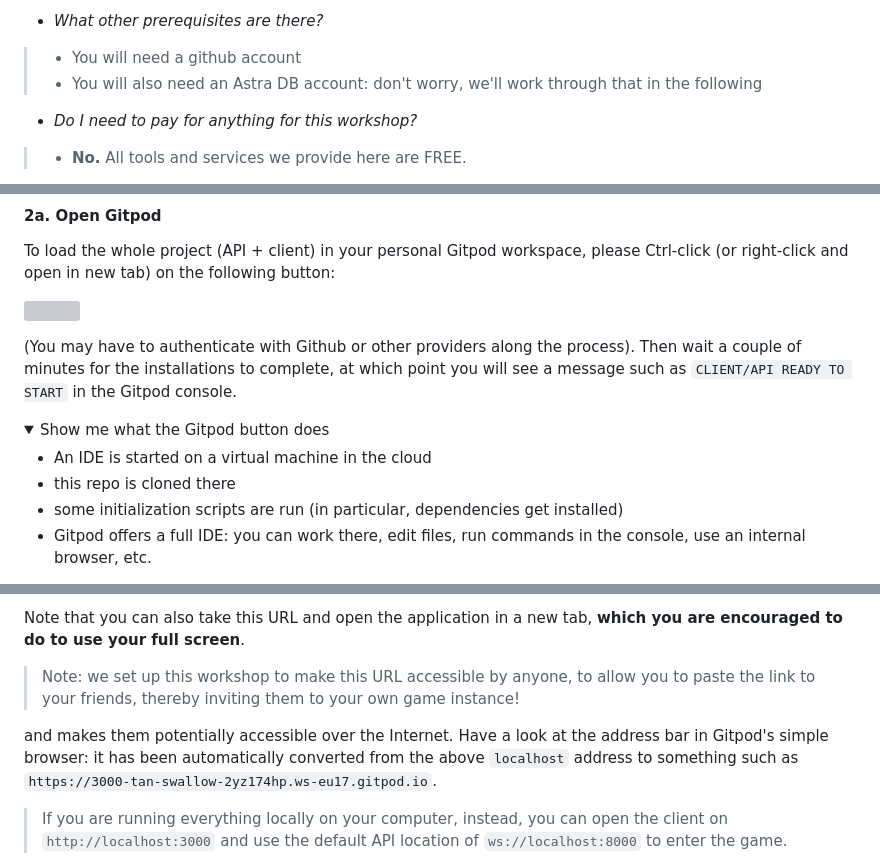
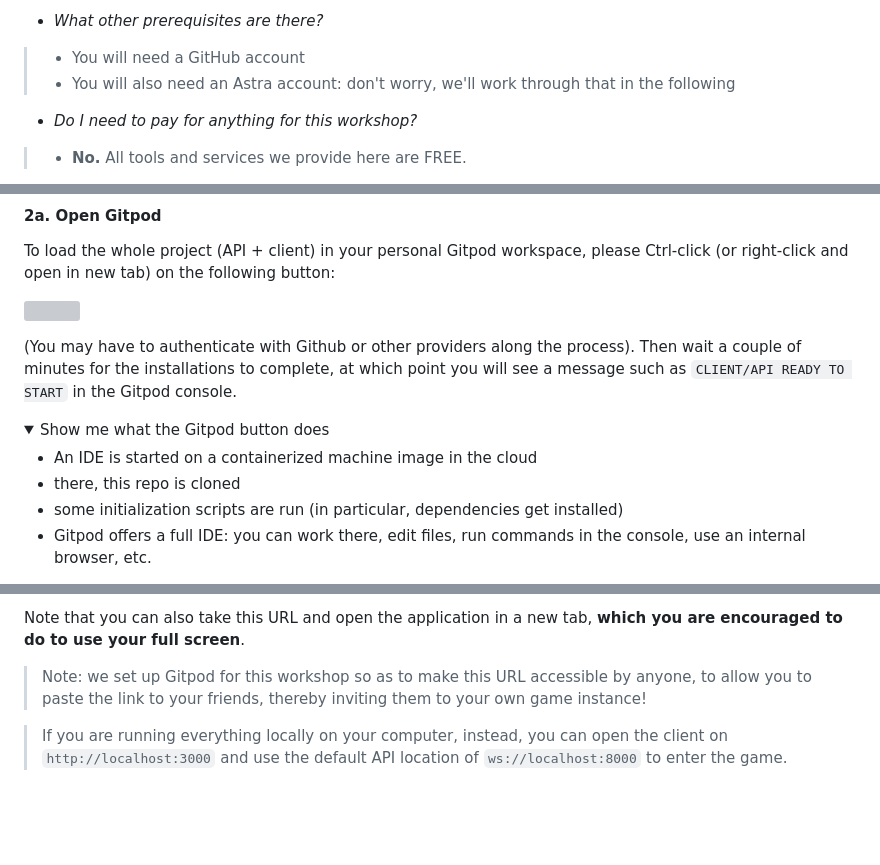
Before and after one commit to datastaxdevs/workshop-streaming-game, a Markdown page: README.md, 3 parts joined by grey strips. Drawn GitHub-style; folded sections open; blank space fills up the shorter version; grey boxes are pictures that could not be loaded.

```diff
--- a/README.md
+++ b/README.md
@@ -40,8 +40,8 @@ A simple multiplayer online game featuring
 > in order to keep on track with the schedule. However, we will do our best to give you the info you need to succeed.
 
 - *What other prerequisites are there?*
-> * You will need a github account
-> * You will also need an Astra DB account: don't worry, we'll work through that in the following
+> * You will need a GitHub account
+> * You will also need an Astra account: don't worry, we'll work through that in the following
 
 - *Do I need to pay for anything for this workshop?*
 > * **No.** All tools and services we provide here are FREE.
@@ -171,8 +171,8 @@ will see a message such as `CLIENT/API READY TO START` in the Gitpod console.
 
 <details><summary>Show me what the Gitpod button does</summary>
 
-- An IDE is started on a virtual machine in the cloud
-- this repo is cloned there
+- An IDE is started on a containerized machine image in the cloud
+- there, this repo is cloned
 - some initialization scripts are run (in particular, dependencies get installed)
 - Gitpod offers a full IDE: you can work there, edit files, run commands in the console, use an internal browser, etc.
 
@@ -291,14 +294,8 @@ This will match the URL shown in the address bar of your simple browser.
 Note that you can also take this URL and open the application in a new tab,
 **which you are encouraged to do to use your full screen**.
 
-> Note: we set up this workshop to make this URL accessible by anyone, to allow you
+> Note: we set up Gitpod for this workshop so as to make this URL accessible by anyone, to allow you
 > to paste the link to your friends, thereby inviting them to your own game instance!
-
-and makes them potentially accessible over the Internet.
-Have a look at the address bar
-in Gitpod's simple browser: it has been automatically converted from the
-above `localhost` address to something such as
-`https://3000-tan-swallow-2yz174hp.ws-eu17.gitpod.io`.
 
 > If you are running everything locally on your computer, instead, you can
 > open the client on `http://localhost:3000` and use the
```
Also changed, not shown: other parts of README.md (+27 -23 lines), images/drapetisca_1.png, 1 other file.
